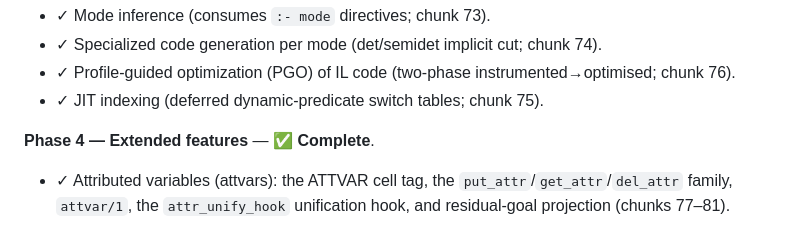
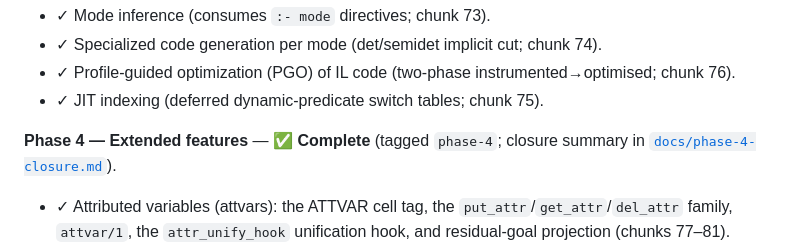
Before and after one commit to gusbro/Shumway, a Markdown page: CLAUDE.md, the part around the change. Rendered like a GitHub page.

```diff
--- a/CLAUDE.md
+++ b/CLAUDE.md
@@ -214,7 +214,7 @@ Shumway is designed in phases. Be explicit about what phase a change targets.
 - ✓ Profile-guided optimization (PGO) of IL code (two-phase instrumented→optimised; chunk 76).
 - ✓ JIT indexing (deferred dynamic-predicate switch tables; chunk 75).
 
-**Phase 4 — Extended features** — ✅ **Complete**.
+**Phase 4 — Extended features** — ✅ **Complete** (tagged `phase-4`; closure summary in [`docs/phase-4-closure.md`](docs/phase-4-closure.md)).
 - ✓ Attributed variables (attvars): the ATTVAR cell tag, the `put_attr`/`get_attr`/`del_attr` family, `attvar/1`, the `attr_unify_hook` unification hook, and residual-goal projection (chunks 77–81).
 - ✓ In-engine meta-call (added to this phase mid-stream): `findall/3`, `bagof/3`, `setof/3`, `forall/2`, `catch/3` and `call/1..7` now run in the live engine rather than an isolated sub-engine — side effects persist and there is no per-call sub-engine cost. `bagof`/`setof` do real witness grouping; `catch` and `call/N` are fully backtrackable per ISO (chunks 82–86).
 - → CLP, Native AOT and tabling were moved to Phase 6.
```
Also changed, not shown: docs/phase-4-closure.md (added, +287 -0 lines).
